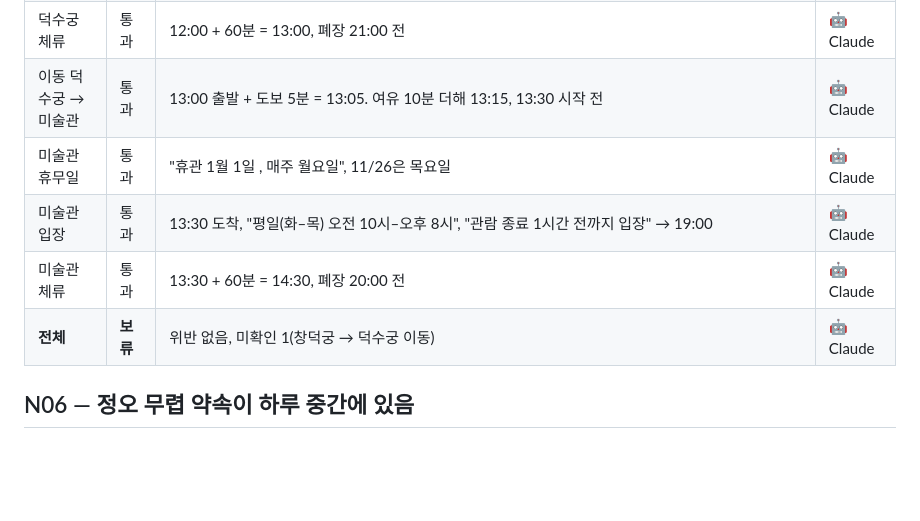
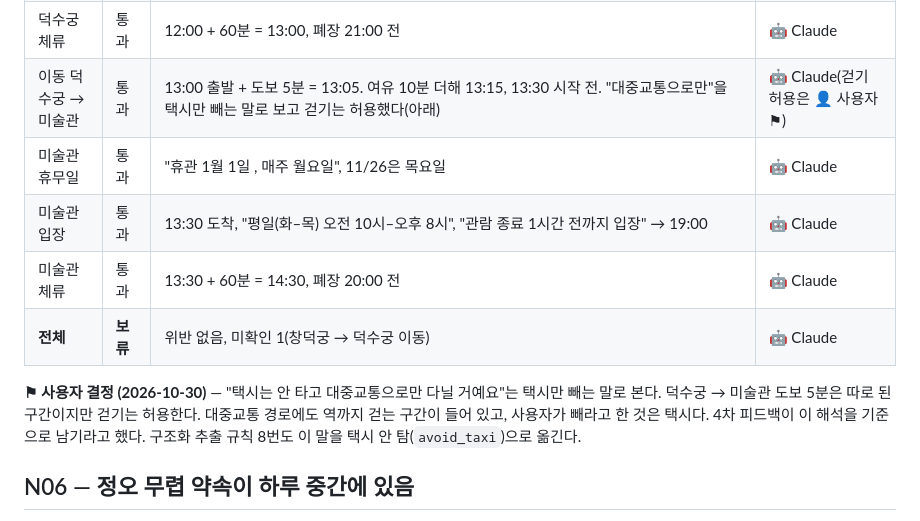
Before and after one commit to jeongrolee-tech/itinerary-verifier, a Markdown page: docs/new-eval-worksheet.md, the part around the change. Rendered like a GitHub page; blank space fills up the shorter version.

Commit message:
문서 — "대중교통으로만 다닌다"를 택시만 빼는 말로 본다는 기준을 남긴다(사용자 결정)
N05 "택시는 안 타고 대중교통으로만 다닐 거예요"에서 덕수궁 → 미술관은 도보 5분 구간이다. 판정 코드는 택시 안 탐(avoid_taxi)
으로 택시만 빼고 걷기는 허용해 왔는데, 그 해석을 어디에도 적지 않았다. 4차 피드백이 기준을 남기라고 했다.

- 사용자 결정(2026-10-30): 걷기는 허용한다. 대중교통 경로에도 역까지 걷는 구간이 들어 있고, 사용자가 뺀 것은 택시다.
- docs/판정-규칙.md 의 택시 대안 규칙 줄과 N05 워크시트(이동 칸 · 결정 메모)에 적었다. 구조화 추출 규칙 8번도 이 말을
  avoid_taxi 로 옮기니 코드 · 프롬프트 · 정답은 그대로다.

Co-Authored-By: Claude Opus 5.5 <noreply@anthropic.com>

```diff
--- a/docs/new-eval-worksheet.md
+++ b/docs/new-eval-worksheet.md
@@ -175,11 +175,15 @@
 | 덕수궁 휴무일 | 통과 | 정기휴일 월요일, 11/26은 목요일 | 🤖 Claude |
 | 덕수궁 입장 | 통과 | 12:00 도착, "09:00\~21:00 (입장마감 20:00)" | 🤖 Claude |
 | 덕수궁 체류 | 통과 | 12:00 + 60분 = 13:00, 폐장 21:00 전 | 🤖 Claude |
-| 이동 덕수궁 → 미술관 | 통과 | 13:00 출발 + 도보 5분 = 13:05. 여유 10분 더해 13:15, 13:30 시작 전 | 🤖 Claude |
+| 이동 덕수궁 → 미술관 | 통과 | 13:00 출발 + 도보 5분 = 13:05. 여유 10분 더해 13:15, 13:30 시작 전. "대중교통으로만"을 택시만 빼는 말로 보고 걷기는 허용했다(아래) | 🤖 Claude(걷기 허용은 👤 사용자 ⚑) |
 | 미술관 휴무일 | 통과 | "휴관 1월 1일 , 매주 월요일", 11/26은 목요일 | 🤖 Claude |
 | 미술관 입장 | 통과 | 13:30 도착, "평일(화–목) 오전 10시–오후 8시", "관람 종료 1시간 전까지 입장" → 19:00 | 🤖 Claude |
 | 미술관 체류 | 통과 | 13:30 + 60분 = 14:30, 폐장 20:00 전 | 🤖 Claude |
 | **전체** | **보류** | 위반 없음, 미확인 1(창덕궁 → 덕수궁 이동) | 🤖 Claude |
+
+**⚑ 사용자 결정 (2026-10-30)** — "택시는 안 타고 대중교통으로만 다닐 거예요"는 택시만 빼는 말로 본다. 덕수궁 → 미술관 도보
+5분은 따로 된 구간이지만 걷기는 허용한다. 대중교통 경로에도 역까지 걷는 구간이 들어 있고, 사용자가 빼라고 한 것은 택시다.
+4차 피드백이 이 해석을 기준으로 남기라고 했다. 구조화 추출 규칙 8번도 이 말을 택시 안 탐(`avoid_taxi`)으로 옮긴다.
 
 ## N06 — 정오 무렵 약속이 하루 중간에 있음
 
```
Also changed, not shown: docs/판정-규칙.md (+1 -1 lines).
